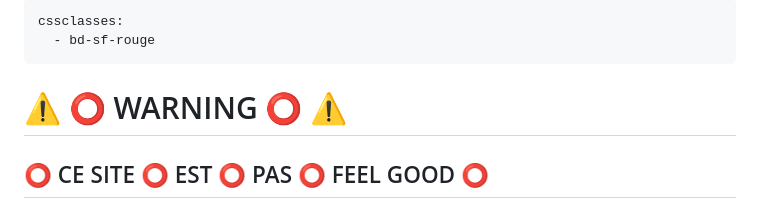
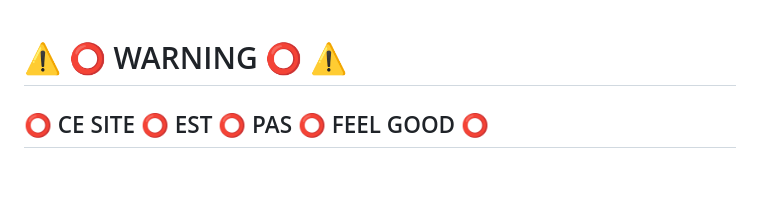
Before and after one commit to ouaisfieu/lapin, a Markdown page: markdown/warning.md, the part around the change. Rendered like a GitHub page; blank space fills up the shorter version.

```diff
--- a/markdown/⚠️ ⭕ WARNING ⭕ ⚠️.md
+++ b/markdown/warning.md
@@ -1,9 +1,3 @@
----
-cssclasses:
-  - bd-sf-rouge
----
-
-
 # ⚠️ ⭕ WARNING ⭕ ⚠️
 
 ## ⭕ CE SITE ⭕ EST ⭕ PAS ⭕ FEEL GOOD ⭕
```
